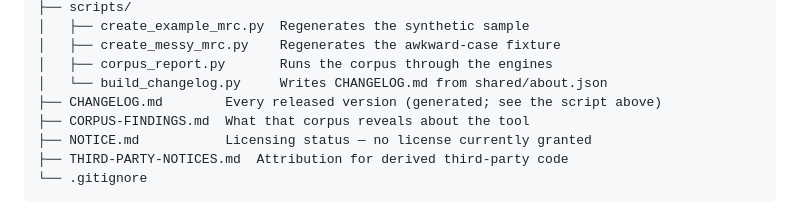
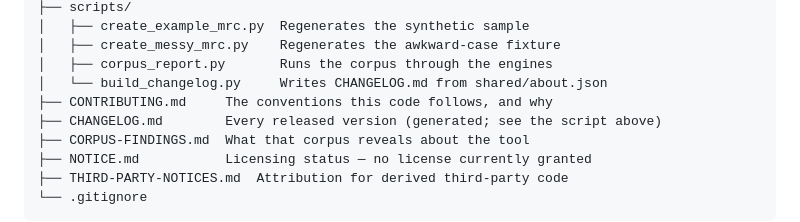
Before and after one commit to bdmcodey/holdings-workbench, a Markdown page: README.md, the part around the change. GitHub-like rendering.

```diff
--- a/README.md
+++ b/README.md
@@ -70,6 +70,7 @@ marc-serials-toolkit/
 │   ├── create_messy_mrc.py    Regenerates the awkward-case fixture
 │   ├── corpus_report.py       Runs the corpus through the engines
 │   └── build_changelog.py     Writes CHANGELOG.md from shared/about.json
+├── CONTRIBUTING.md     The conventions this code follows, and why
 ├── CHANGELOG.md        Every released version (generated; see the script above)
 ├── CORPUS-FINDINGS.md  What that corpus reveals about the tool
 ├── NOTICE.md           Licensing status — no license currently granted
```
Also changed, not shown: CONTRIBUTING.md (added, +199 -0 lines).
